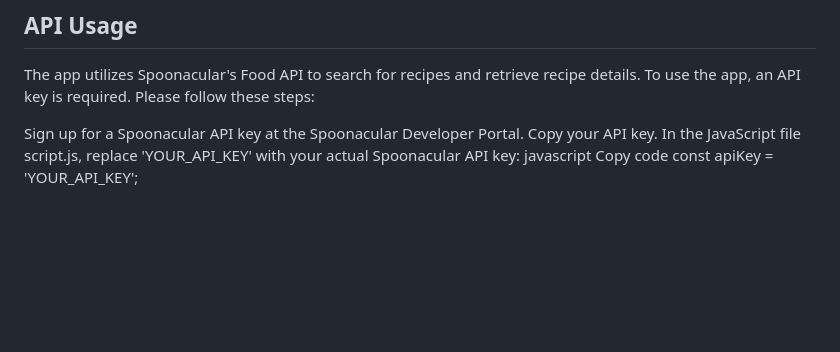
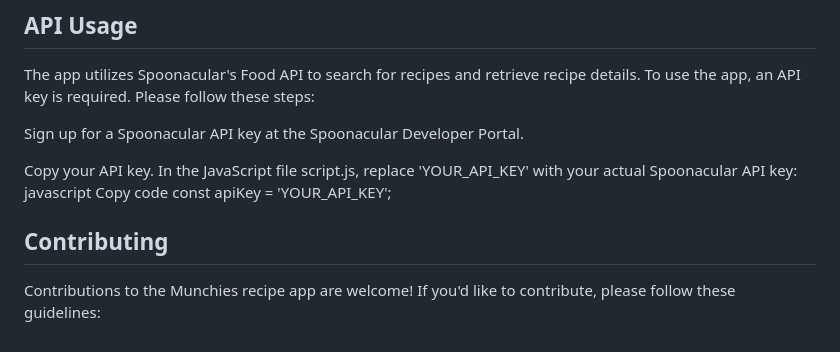
Before and after one commit to Itsannm/First-Phase, a Markdown page: README.md, the part around the change. Rendered like a GitHub page; blank space fills up the shorter version.

Commit message:
contributing

```diff
--- a/README.md
+++ b/README.md
@@ -88,8 +88,12 @@ Font Awesome: Icon library for social media icons.
 The app utilizes Spoonacular's Food API to search for recipes and retrieve recipe details. To use the app, an API key is required. Please follow these steps:
 
 Sign up for a Spoonacular API key at the Spoonacular Developer Portal.
+
 Copy your API key.
 In the JavaScript file script.js, replace 'YOUR_API_KEY' with your actual Spoonacular API key:
 javascript
 Copy code
 const apiKey = 'YOUR_API_KEY';
+
+## Contributing
+Contributions to the Munchies recipe app are welcome! If you'd like to contribute, please follow these guidelines:
```
